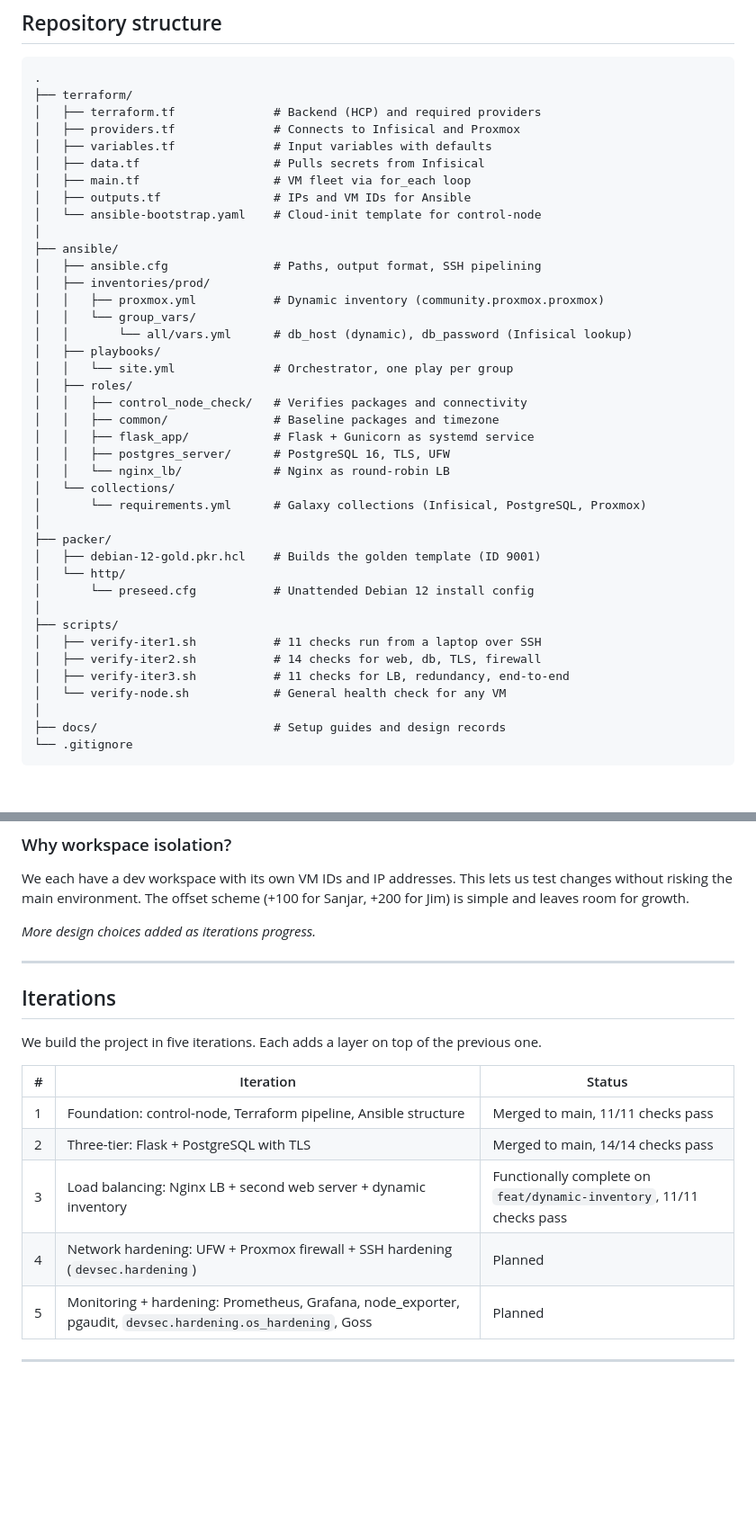
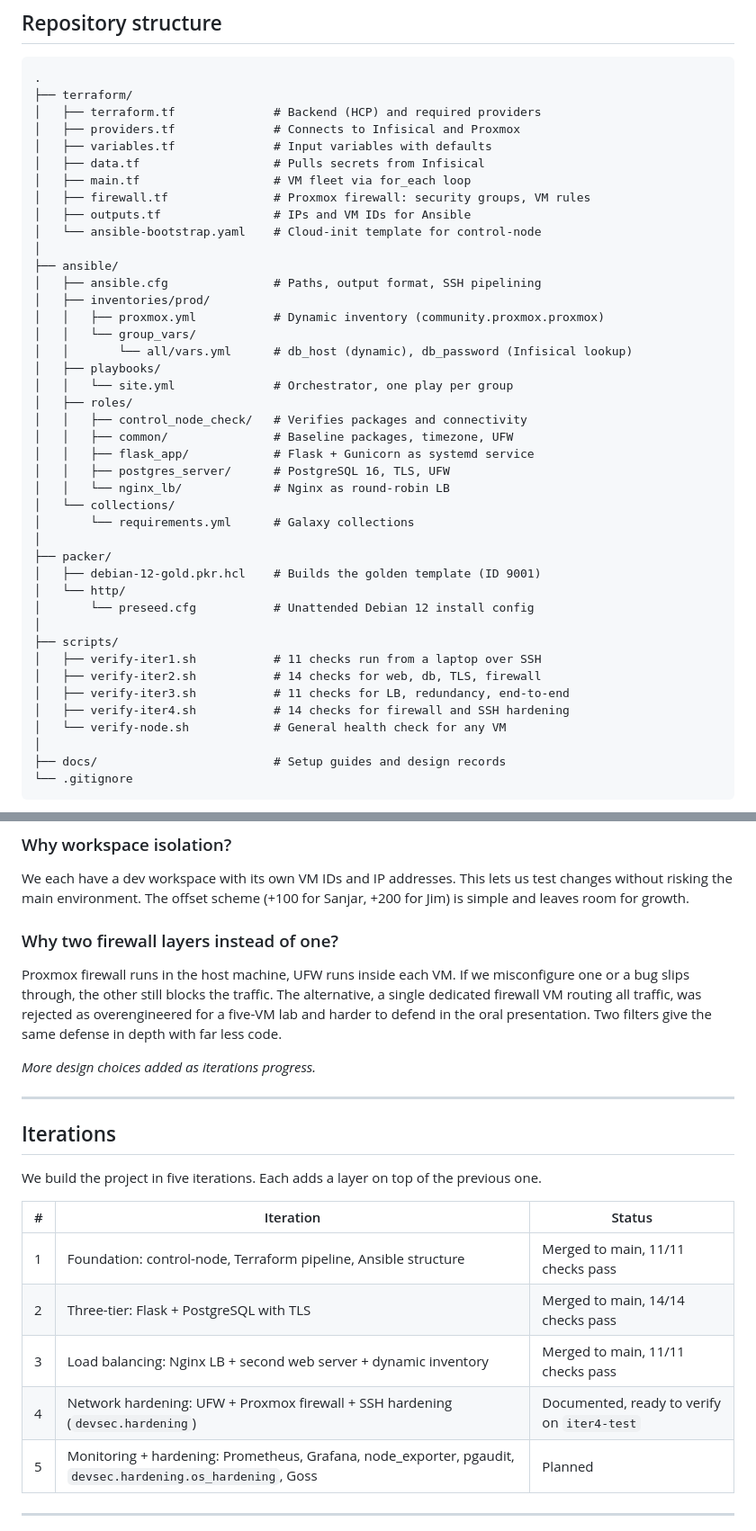
Before and after one commit to sanjarbsaraee/its25-virt-automation, a Markdown page: README.md, 2 parts joined by grey strips. Shown at 90% size. GitHub-like rendering; blank space fills up the shorter version.

```diff
--- a/README.md
+++ b/README.md
@@ -75,6 +75,7 @@ Each HCP Terraform workspace (main, sanjar-dev, jim-dev) shifts VM IDs and IPs s
 │   ├── variables.tf              # Input variables with defaults
 │   ├── data.tf                   # Pulls secrets from Infisical
 │   ├── main.tf                   # VM fleet via for_each loop
+│   ├── firewall.tf               # Proxmox firewall: security groups, VM rules
 │   ├── outputs.tf                # IPs and VM IDs for Ansible
 │   └── ansible-bootstrap.yaml    # Cloud-init template for control-node
 │
@@ -88,12 +89,12 @@ Each HCP Terraform workspace (main, sanjar-dev, jim-dev) shifts VM IDs and IPs s
 │   │   └── site.yml              # Orchestrator, one play per group
 │   ├── roles/
 │   │   ├── control_node_check/   # Verifies packages and connectivity
-│   │   ├── common/               # Baseline packages and timezone
+│   │   ├── common/               # Baseline packages, timezone, UFW
 │   │   ├── flask_app/            # Flask + Gunicorn as systemd service
 │   │   ├── postgres_server/      # PostgreSQL 16, TLS, UFW
 │   │   └── nginx_lb/             # Nginx as round-robin LB
 │   └── collections/
-│       └── requirements.yml      # Galaxy collections (Infisical, PostgreSQL, Proxmox)
+│       └── requirements.yml      # Galaxy collections
 │
 ├── packer/
 │   ├── debian-12-gold.pkr.hcl    # Builds the golden template (ID 9001)
@@ -104,6 +105,7 @@ Each HCP Terraform workspace (main, sanjar-dev, jim-dev) shifts VM IDs and IPs s
 │   ├── verify-iter1.sh           # 11 checks run from a laptop over SSH
 │   ├── verify-iter2.sh           # 14 checks for web, db, TLS, firewall
 │   ├── verify-iter3.sh           # 11 checks for LB, redundancy, end-to-end
+│   ├── verify-iter4.sh           # 14 checks for firewall and SSH hardening
 │   └── verify-node.sh            # General health check for any VM
 │
 ├── docs/                         # Setup guides and design records
@@ -342,6 +367,10 @@ Terraform provisions infrastructure (VMs, networks, disks). Ansible configures w
 
 We each have a dev workspace with its own VM IDs and IP addresses. This lets us test changes without risking the main environment. The offset scheme (+100 for Sanjar, +200 for Jim) is simple and leaves room for growth.
 
+### Why two firewall layers instead of one?
+
+Proxmox firewall runs in the host machine, UFW runs inside each VM. If we misconfigure one or a bug slips through, the other still blocks the traffic. The alternative, a single dedicated firewall VM routing all traffic, was rejected as overengineered for a five-VM lab and harder to defend in the oral presentation. Two filters give the same defense in depth with far less code.
+
 *More design choices added as iterations progress.*
 
 ---
@@ -354,8 +383,8 @@ We build the project in five iterations. Each adds a layer on top of the previou
 |---|-----------|--------|
 | 1 | Foundation: control-node, Terraform pipeline, Ansible structure | Merged to main, 11/11 checks pass |
 | 2 | Three-tier: Flask + PostgreSQL with TLS | Merged to main, 14/14 checks pass |
-| 3 | Load balancing: Nginx LB + second web server + dynamic inventory | Functionally complete on `feat/dynamic-inventory`, 11/11 checks pass |
-| 4 | Network hardening: UFW + Proxmox firewall + SSH hardening (`devsec.hardening`) | Planned |
+| 3 | Load balancing: Nginx LB + second web server + dynamic inventory | Merged to main, 11/11 checks pass |
+| 4 | Network hardening: UFW + Proxmox firewall + SSH hardening (`devsec.hardening`) | Documented, ready to verify on `iter4-test` |
 | 5 | Monitoring + hardening: Prometheus, Grafana, node_exporter, pgaudit, `devsec.hardening.os_hardening`, Goss | Planned |
 
 ---
```
Also changed, not shown: other parts of README.md (+39 -16 lines).
